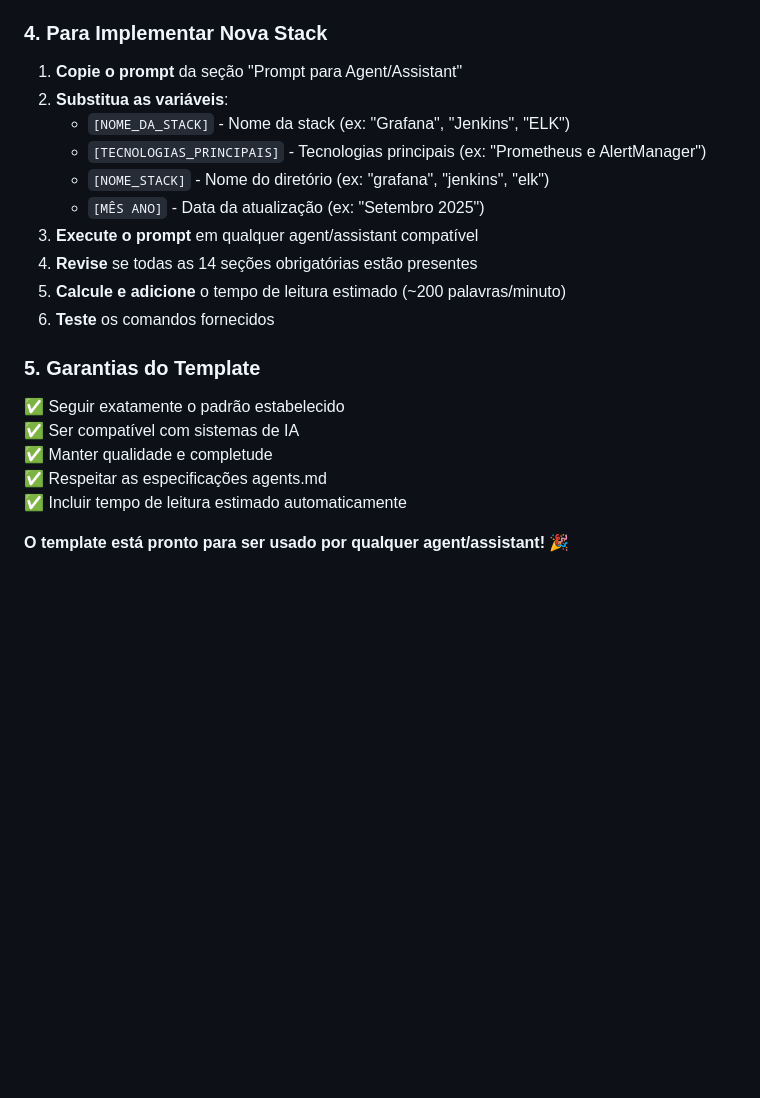
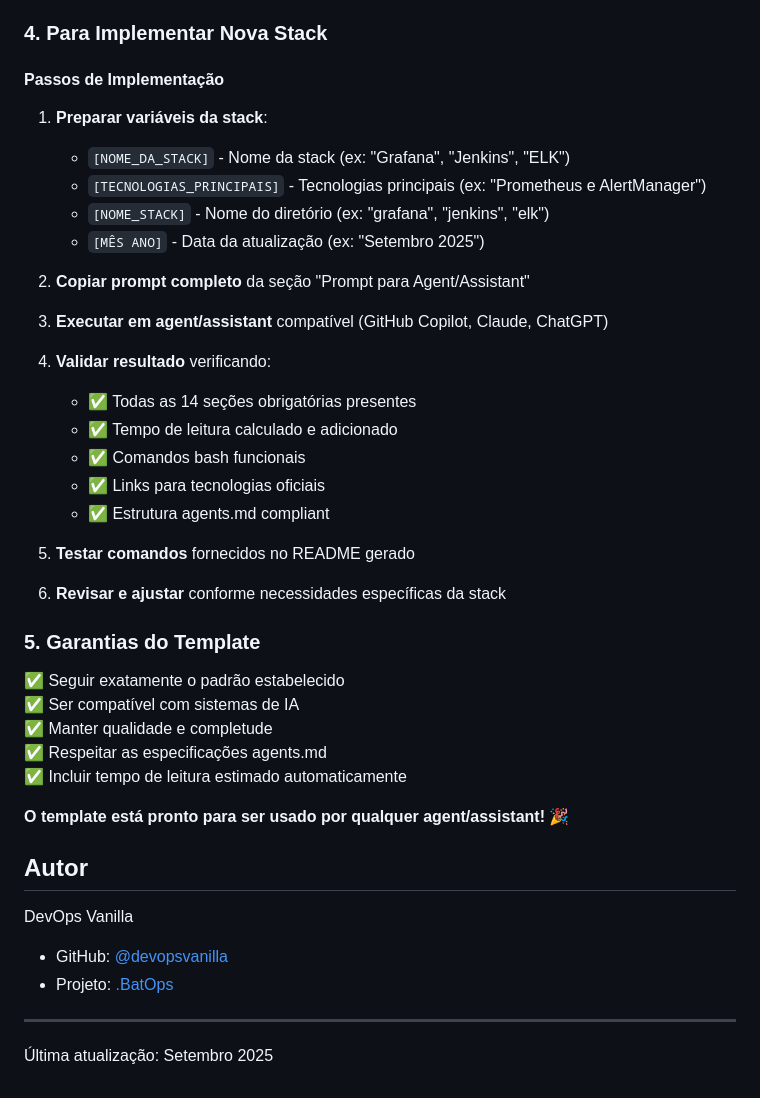
Before and after one commit to devopsvanilla/.BatOps, a Markdown page: docker/README-TEMPLATE.md, the part around the change printed below. GitHub-like rendering; blank space fills up the shorter version.

```diff
--- a/docker/README-TEMPLATE.md
+++ b/docker/README-TEMPLATE.md
@@ -222,18 +237,30 @@ O arquivo contém:
 - **Testável**: Todos os comandos são funcionais
 - **Completo**: Todas as informações necessárias incluídas
 
-### 4. **Para Implementar Nova Stack**
+### 4. Para Implementar Nova Stack
 
-1. **Copie o prompt** da seção "Prompt para Agent/Assistant"
-2. **Substitua as variáveis**:
+#### Passos de Implementação
+
+1. **Preparar variáveis da stack**:
    - `[NOME_DA_STACK]` - Nome da stack (ex: "Grafana", "Jenkins", "ELK")
    - `[TECNOLOGIAS_PRINCIPAIS]` - Tecnologias principais (ex: "Prometheus e AlertManager")
    - `[NOME_STACK]` - Nome do diretório (ex: "grafana", "jenkins", "elk")
    - `[MÊS ANO]` - Data da atualização (ex: "Setembro 2025")
-3. **Execute o prompt** em qualquer agent/assistant compatível
-4. **Revise** se todas as 14 seções obrigatórias estão presentes
-5. **Calcule e adicione** o tempo de leitura estimado (~200 palavras/minuto)
-6. **Teste** os comandos fornecidos
+
+2. **Copiar prompt completo** da seção "Prompt para Agent/Assistant"
+
+3. **Executar em agent/assistant** compatível (GitHub Copilot, Claude, ChatGPT)
+
+4. **Validar resultado** verificando:
+   - ✅ Todas as 14 seções obrigatórias presentes
+   - ✅ Tempo de leitura calculado e adicionado
+   - ✅ Comandos bash funcionais
+   - ✅ Links para tecnologias oficiais
+   - ✅ Estrutura agents.md compliant
+
+5. **Testar comandos** fornecidos no README gerado
+
+6. **Revisar e ajustar** conforme necessidades específicas da stack
 
 ### 5. Garantias do Template
 
@@ -244,3 +271,14 @@ O arquivo contém:
 ✅ Incluir tempo de leitura estimado automaticamente
 
 **O template está pronto para ser usado por qualquer agent/assistant!** 🎉
+
+## Autor
+
+DevOps Vanilla
+
+- GitHub: [@devopsvanilla](https://github.com/devopsvanilla)
+- Projeto: [.BatOps](https://github.com/devopsvanilla/.BatOps)
+
+---
+
+Última atualização: Setembro 2025
```
Also changed, not shown: other parts of docker/README-TEMPLATE.md (+28 -13 lines), docker/n8n/README.md (+2 -0 lines).
